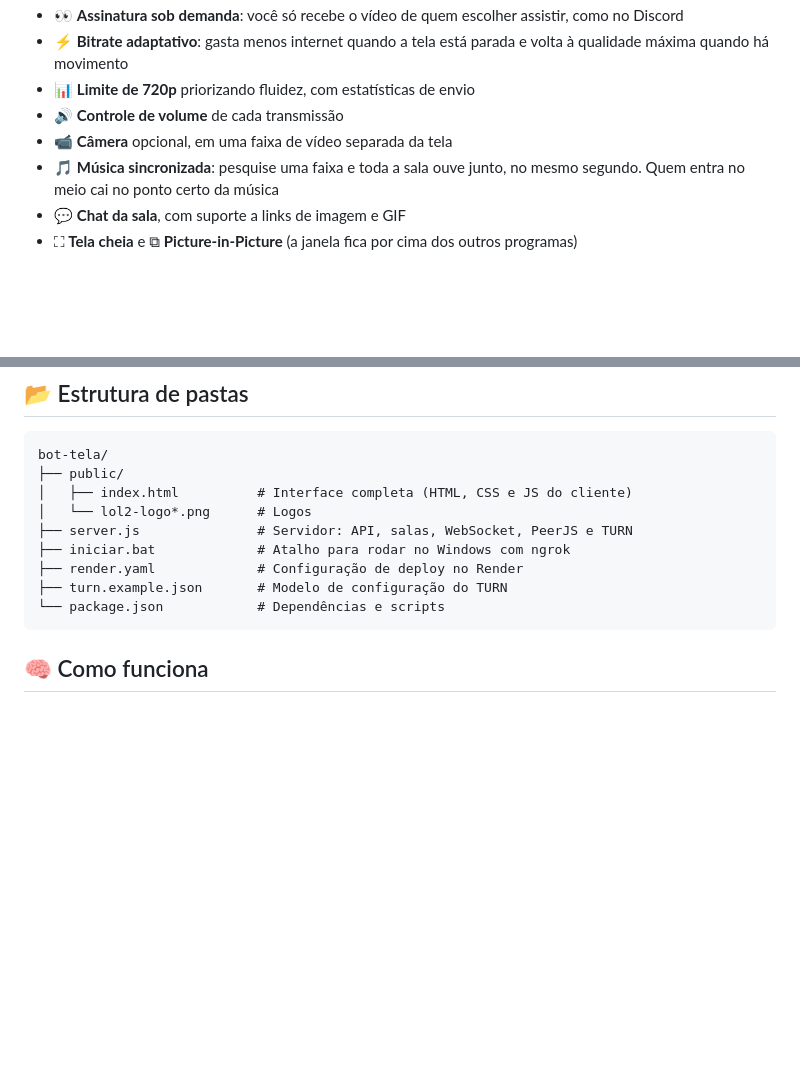
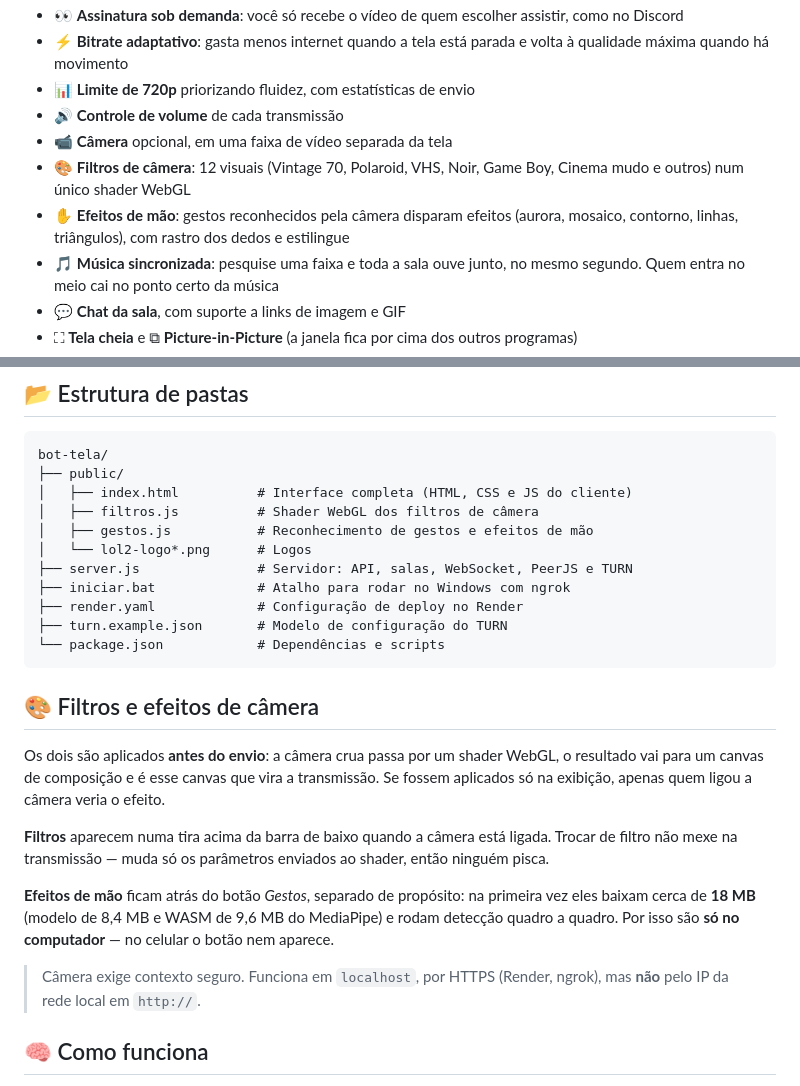
Before and after one commit to samuelcurcelicordovil-collab/bot-tela, a Markdown page: README.md, 2 parts joined by grey strips. GitHub-like rendering; blank space fills up the shorter version.

Commit message:
Documenta filtros e efeitos de mao no README
Registra por que os dois sao aplicados antes do envio, e nao na exibicao,
e deixa claro o custo dos gestos: ~18 MB na primeira vez e deteccao
quadro a quadro, por isso so no computador. Anota tambem que camera
exige contexto seguro — nao funciona pelo IP da rede em http://.

Co-Authored-By: Claude Opus 5 <noreply@anthropic.com>

````diff
--- a/README.md
+++ b/README.md
@@ -16,6 +16,8 @@ O vídeo vai **direto de um usuário para o outro (P2P, via WebRTC)**. O servido
 - 📊 **Limite de 720p** priorizando fluidez, com estatísticas de envio
 - 🔊 **Controle de volume** de cada transmissão
 - 📹 **Câmera** opcional, em uma faixa de vídeo separada da tela
+- 🎨 **Filtros de câmera**: 12 visuais (Vintage 70, Polaroid, VHS, Noir, Game Boy, Cinema mudo e outros) num único shader WebGL
+- ✋ **Efeitos de mão**: gestos reconhecidos pela câmera disparam efeitos (aurora, mosaico, contorno, linhas, triângulos), com rastro dos dedos e estilingue
 - 🎵 **Música sincronizada**: pesquise uma faixa e toda a sala ouve junto, no mesmo segundo. Quem entra no meio cai no ponto certo da música
 - 💬 **Chat da sala**, com suporte a links de imagem e GIF
 - ⛶ **Tela cheia** e ⧉ **Picture-in-Picture** (a janela fica por cima dos outros programas)
@@ -106,6 +108,8 @@ O arquivo `render.yaml` já deixa tudo configurado. Basta conectar o repositóri
 bot-tela/
 ├── public/
 │   ├── index.html          # Interface completa (HTML, CSS e JS do cliente)
+│   ├── filtros.js          # Shader WebGL dos filtros de câmera
+│   ├── gestos.js           # Reconhecimento de gestos e efeitos de mão
 │   └── lol2-logo*.png      # Logos
 ├── server.js               # Servidor: API, salas, WebSocket, PeerJS e TURN
 ├── iniciar.bat             # Atalho para rodar no Windows com ngrok
@@ -113,6 +117,24 @@ bot-tela/
 ├── turn.example.json       # Modelo de configuração do TURN
 └── package.json            # Dependências e scripts
 ```
+
+## 🎨 Filtros e efeitos de câmera
+
+Os dois são aplicados **antes do envio**: a câmera crua passa por um shader WebGL,
+o resultado vai para um canvas de composição e é esse canvas que vira a transmissão.
+Se fossem aplicados só na exibição, apenas quem ligou a câmera veria o efeito.
+
+**Filtros** aparecem numa tira acima da barra de baixo quando a câmera está ligada.
+Trocar de filtro não mexe na transmissão — muda só os parâmetros enviados ao
+shader, então ninguém pisca.
+
+**Efeitos de mão** ficam atrás do botão *Gestos*, separado de propósito: na
+primeira vez eles baixam cerca de **18 MB** (modelo de 8,4 MB e WASM de 9,6 MB do
+MediaPipe) e rodam detecção quadro a quadro. Por isso são **só no computador** —
+no celular o botão nem aparece.
+
+> Câmera exige contexto seguro. Funciona em `localhost`, por HTTPS (Render, ngrok),
+> mas **não** pelo IP da rede local em `http://`.
 
 ## 🧠 Como funciona
 
````
